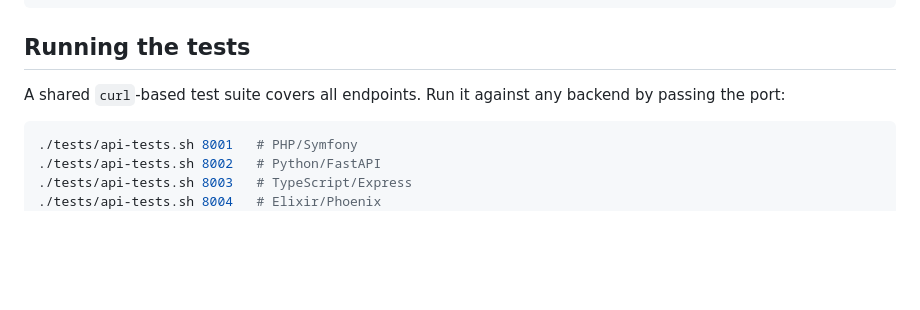
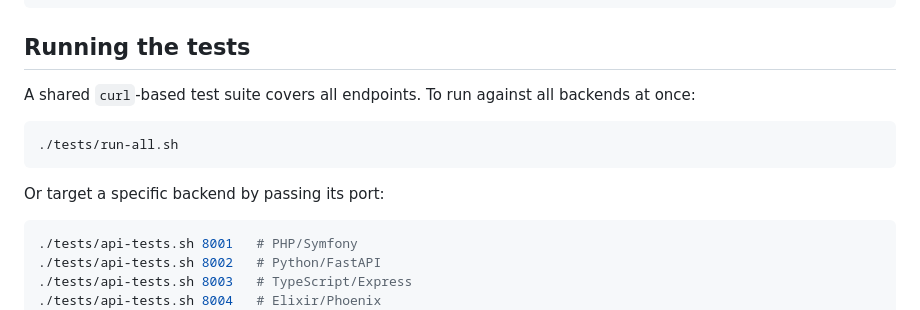
Before and after one commit to paedda/chopchop, a Markdown page: README.md, the part around the change. Drawn GitHub-style; blank space fills up the shorter version.

Commit message:
docs: document run-all.sh in README
Co-Authored-By: Claude Sonnet 4.6 <noreply@anthropic.com>

````diff
--- a/README.md
+++ b/README.md
@@ -172,7 +172,13 @@ CREATE TABLE clicks (
 
 ## Running the tests
 
-A shared `curl`-based test suite covers all endpoints. Run it against any backend by passing the port:
+A shared `curl`-based test suite covers all endpoints. To run against all backends at once:
+
+```bash
+./tests/run-all.sh
+```
+
+Or target a specific backend by passing its port:
 
 ```bash
 ./tests/api-tests.sh 8001   # PHP/Symfony
````
